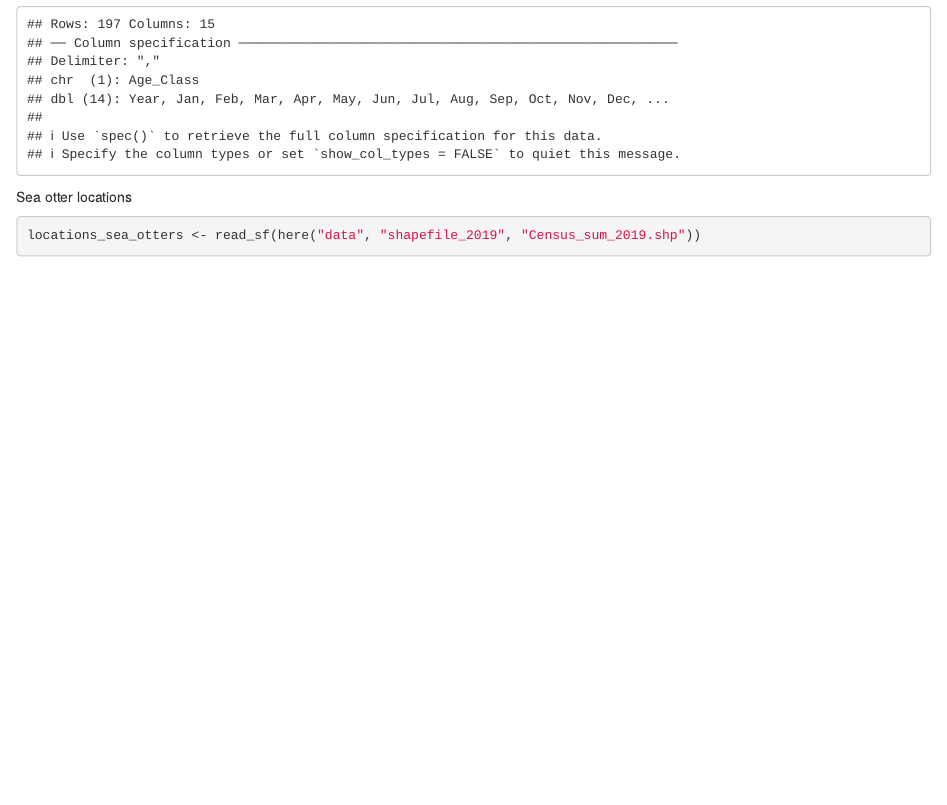
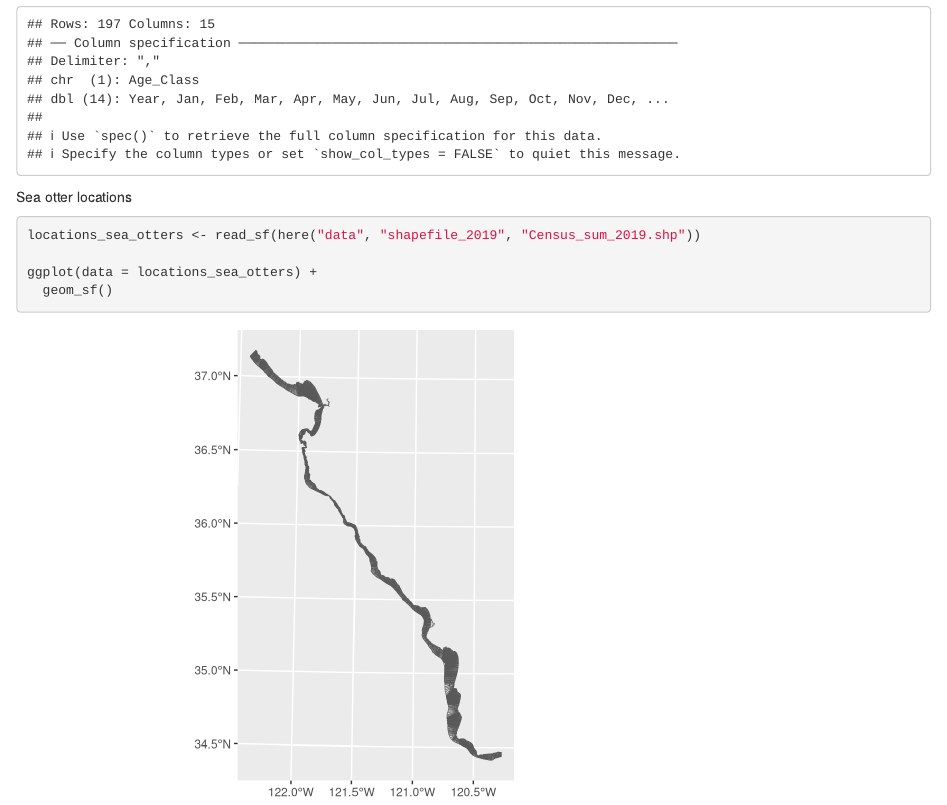
Before and after one commit to kristingill/esm244-app-project, an R Markdown document (wrangling_data.Rmd): the page in a window 1100 px wide, from 2020 px down. Rendered offline with R 4.5, knitr and Pandoc, with nearby package versions; some code elsewhere in the file could not run offline; column names are cleaned by a stand-in for the janitor package.

Commit message:
Read in shapefile

````diff
--- a/wrangling_data.Rmd
+++ b/wrangling_data.Rmd
@@ -72,4 +72,7 @@ pop_sea_otter <- read_csv(here("data", "Table3_StrandedSeaOtter_byYearAndMonth_1
 Sea otter locations
 ```{r}
 locations_sea_otters <- read_sf(here("data", "shapefile_2019", "Census_sum_2019.shp"))
+
+ggplot(data = locations_sea_otters) +
+  geom_sf()
 ```
````
